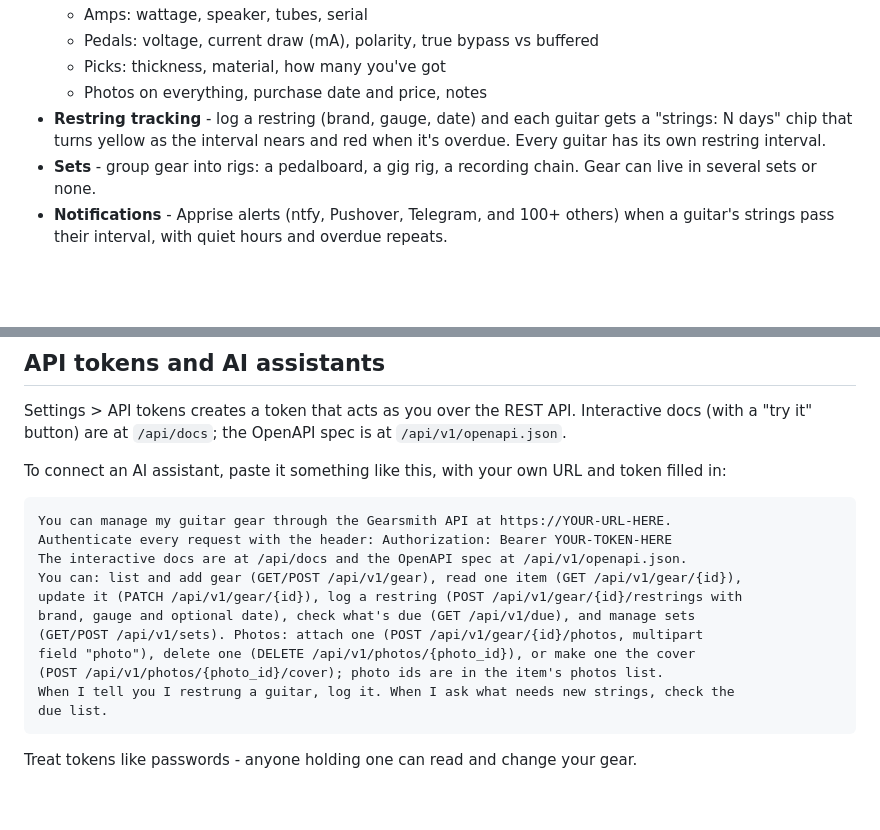
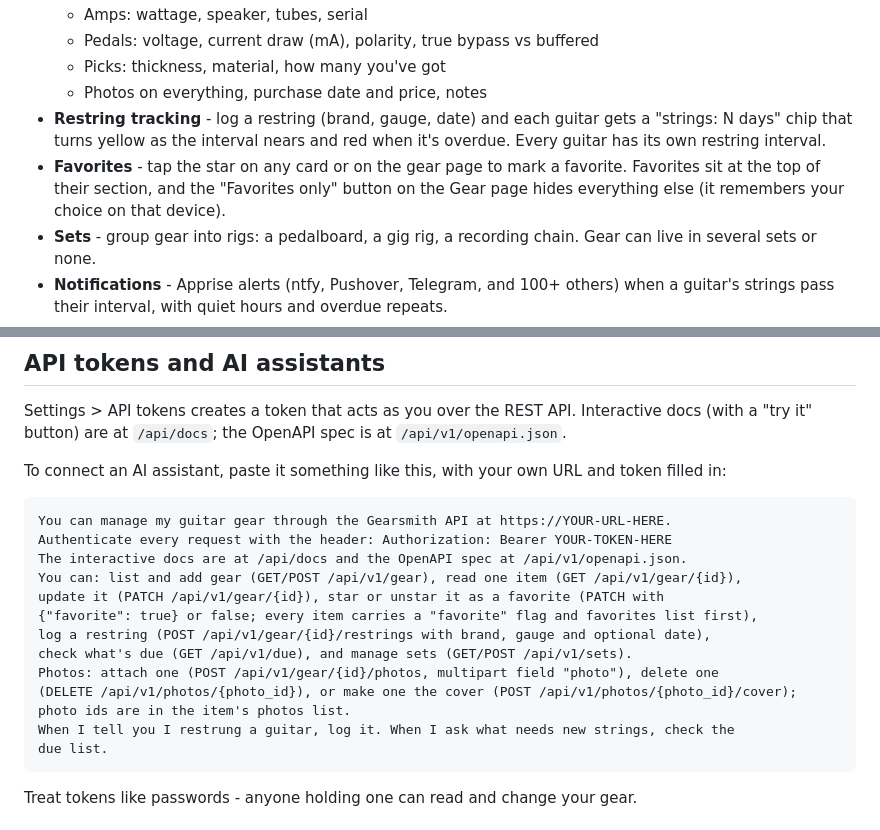
Before and after one commit to dhrandy/gearsmith, a Markdown page: README.md, 2 parts joined by grey strips. Drawn GitHub-style; blank space fills up the shorter version.

Commit message:
README: favorites in the feature list and the AI assistant prompt [skip ci]

````diff
--- a/README.md
+++ b/README.md
@@ -13,6 +13,7 @@
   - Picks: thickness, material, how many you've got
   - Photos on everything, purchase date and price, notes
 - **Restring tracking** - log a restring (brand, gauge, date) and each guitar gets a "strings: N days" chip that turns yellow as the interval nears and red when it's overdue. Every guitar has its own restring interval.
+- **Favorites** - tap the star on any card or on the gear page to mark a favorite. Favorites sit at the top of their section, and the "Favorites only" button on the Gear page hides everything else (it remembers your choice on that device).
 - **Sets** - group gear into rigs: a pedalboard, a gig rig, a recording chain. Gear can live in several sets or none.
 - **Notifications** - Apprise alerts (ntfy, Pushover, Telegram, and 100+ others) when a guitar's strings pass their interval, with quiet hours and overdue repeats.
 - **Hideable sections** - don't have pedals? Turn the section off in Settings > Features and it leaves the interface. Hidden sections keep their data.
@@ -83,11 +84,13 @@ You can manage my guitar gear through the Gearsmith API at https://YOUR-URL-HERE
 Authenticate every request with the header: Authorization: Bearer YOUR-TOKEN-HERE
 The interactive docs are at /api/docs and the OpenAPI spec at /api/v1/openapi.json.
 You can: list and add gear (GET/POST /api/v1/gear), read one item (GET /api/v1/gear/{id}),
-update it (PATCH /api/v1/gear/{id}), log a restring (POST /api/v1/gear/{id}/restrings with
-brand, gauge and optional date), check what's due (GET /api/v1/due), and manage sets
-(GET/POST /api/v1/sets). Photos: attach one (POST /api/v1/gear/{id}/photos, multipart
-field "photo"), delete one (DELETE /api/v1/photos/{photo_id}), or make one the cover
-(POST /api/v1/photos/{photo_id}/cover); photo ids are in the item's photos list.
+update it (PATCH /api/v1/gear/{id}), star or unstar it as a favorite (PATCH with
+{"favorite": true} or false; every item carries a "favorite" flag and favorites list first),
+log a restring (POST /api/v1/gear/{id}/restrings with brand, gauge and optional date),
+check what's due (GET /api/v1/due), and manage sets (GET/POST /api/v1/sets).
+Photos: attach one (POST /api/v1/gear/{id}/photos, multipart field "photo"), delete one
+(DELETE /api/v1/photos/{photo_id}), or make one the cover (POST /api/v1/photos/{photo_id}/cover);
+photo ids are in the item's photos list.
 When I tell you I restrung a guitar, log it. When I ask what needs new strings, check the
 due list.
 ```
````
